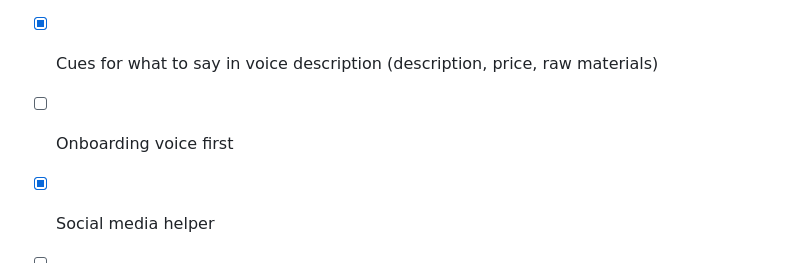
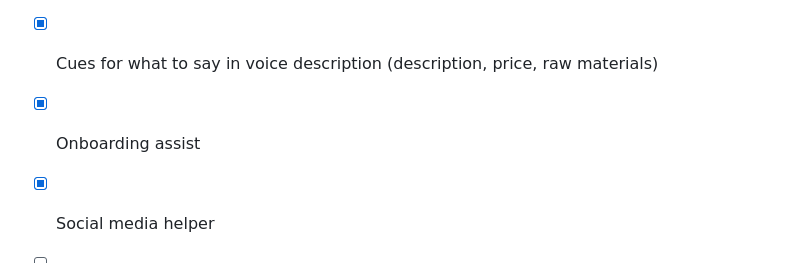
Before and after one commit to kan9667/kalasetu, a Markdown page: docs/Ideas.md, the part around one of its changes. Drawn GitHub-style.

```diff
--- a/docs/Ideas.md
+++ b/docs/Ideas.md
@@ -6,7 +6,7 @@
 - [ ] Help chatbot
 - [ ] Text to speech on every page
 - [x] Cues for what to say in voice description (description, price, raw materials)
-- [ ] Onboarding voice first
+- [x] Onboarding assist
 - [x] Social media helper
 - [ ] Whatsapp broadcast message generator
 - [ ] Multiple images?
```
Also changed, not shown: other parts of docs/Ideas.md (+1 -1 lines).
